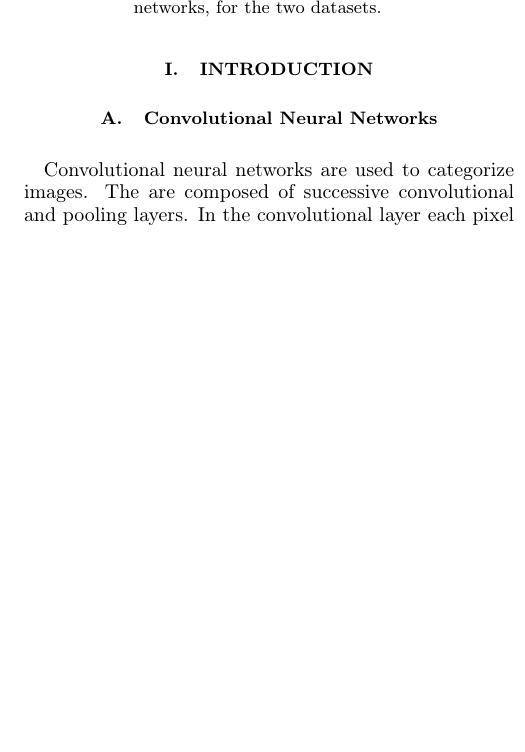
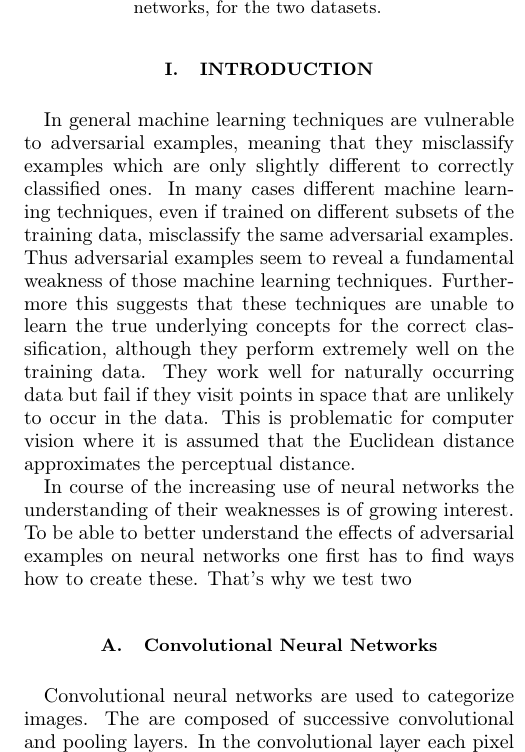
Before and after one commit to jdehning/adversarial-examples, a LaTeX problem sheet (report/report_adv_examples.tex): part of one column of page 1 of 4 before the commit and part of one column of page 1 of 3 after it, cut so that both start at the same text, the shorter picture padded with empty space. Compiled offline with pdfLaTeX.

Commit message:
Added removed intro of Jan

```diff
--- a/report/report_adv_examples.tex
+++ b/report/report_adv_examples.tex
@@ -107,6 +107,9 @@ In this work we generate adversarial examples for convolutional networks trained
 
 \section{Introduction}
 
+In general machine learning techniques are vulnerable to adversarial examples, meaning that they misclassify examples which are only slightly different to correctly classified ones. In many cases different machine learning techniques, even if trained on different subsets of the training data, misclassify the same adversarial examples. Thus adversarial examples seem to reveal a fundamental weakness of those machine learning techniques. Furthermore this suggests that these techniques are unable to learn the true underlying concepts for the correct classification, although they perform extremely well on the training data. They work well for naturally occurring data but fail if they visit points in space that are unlikely to occur in the data. This is problematic for computer vision where it is assumed that the Euclidean distance approximates the perceptual distance.
+
+In course of the increasing use of neural networks the understanding of their weaknesses is of growing interest. To be able to better understand the effects of adversarial examples on neural networks one first has to find ways how to create these. That's why we test two
 
 \subsection{Convolutional Neural Networks}
 
```
